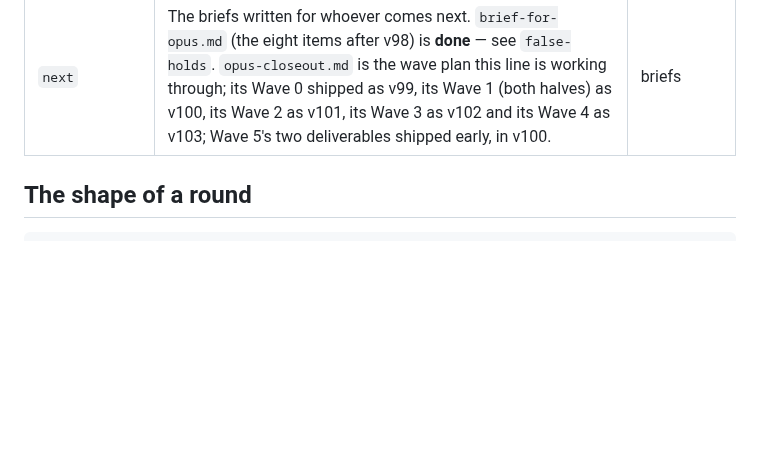
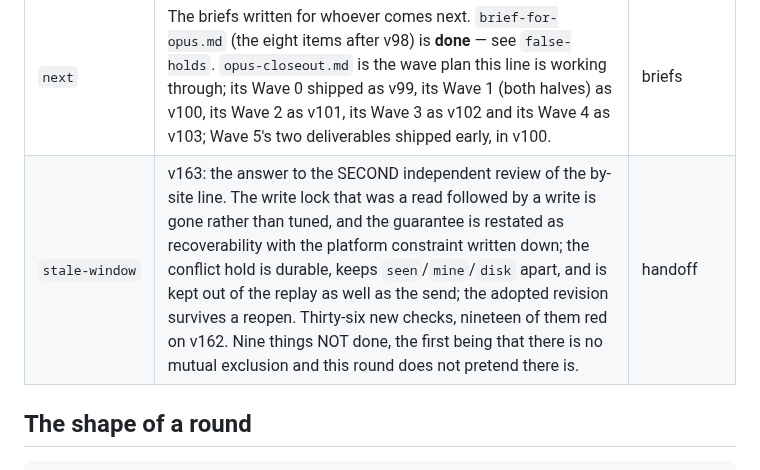
Before and after one commit to yoseffarkad1-eng/farkad, a Markdown page: features/README.md, the part around the change. Rendered like a GitHub page; blank space fills up the shorter version.

```diff
--- a/features/README.md
+++ b/features/README.md
@@ -24,6 +24,7 @@ one where nothing touching money, sync or the record's shape changed.
 | `held` | v105: the held records, shown. A write that lost a race while the phone was away was counted and never named; the ⋯ panel now lists each one with both sides — this phone's value and the cloud's, in the day screen's words — and the two answers, each a fresh explicit edit of the same path. Came from the owner's six held cells of one Thursday, named first from a rescue export; the hunt that found the second window. | findings, handoff |
 | `gate-flip` | Not a round: the checklist a person reads before `LEDGER_WRITES` and `carryAdvances` are opened together. No code, and the decision is not this repository's to take. | contract |
 | `next` | The briefs written for whoever comes next. `brief-for-opus.md` (the eight items after v98) is **done** — see `false-holds`. `opus-closeout.md` is the wave plan this line is working through; its Wave 0 shipped as v99, its Wave 1 (both halves) as v100, its Wave 2 as v101, its Wave 3 as v102 and its Wave 4 as v103; Wave 5's two deliverables shipped early, in v100. | briefs |
+| `stale-window` | v163: the answer to the SECOND independent review of the by-site line. The write lock that was a read followed by a write is gone rather than tuned, and the guarantee is restated as recoverability with the platform constraint written down; the conflict hold is durable, keeps `seen`/`mine`/`disk` apart, and is kept out of the replay as well as the send; the adopted revision survives a reopen. Thirty-six new checks, nineteen of them red on v162. Nine things NOT done, the first being that there is no mutual exclusion and this round does not pretend there is. | handoff |
 
 ## The shape of a round
 
```
Also changed, not shown: features/stale-window/handoff.md (added, +263 -0 lines).
